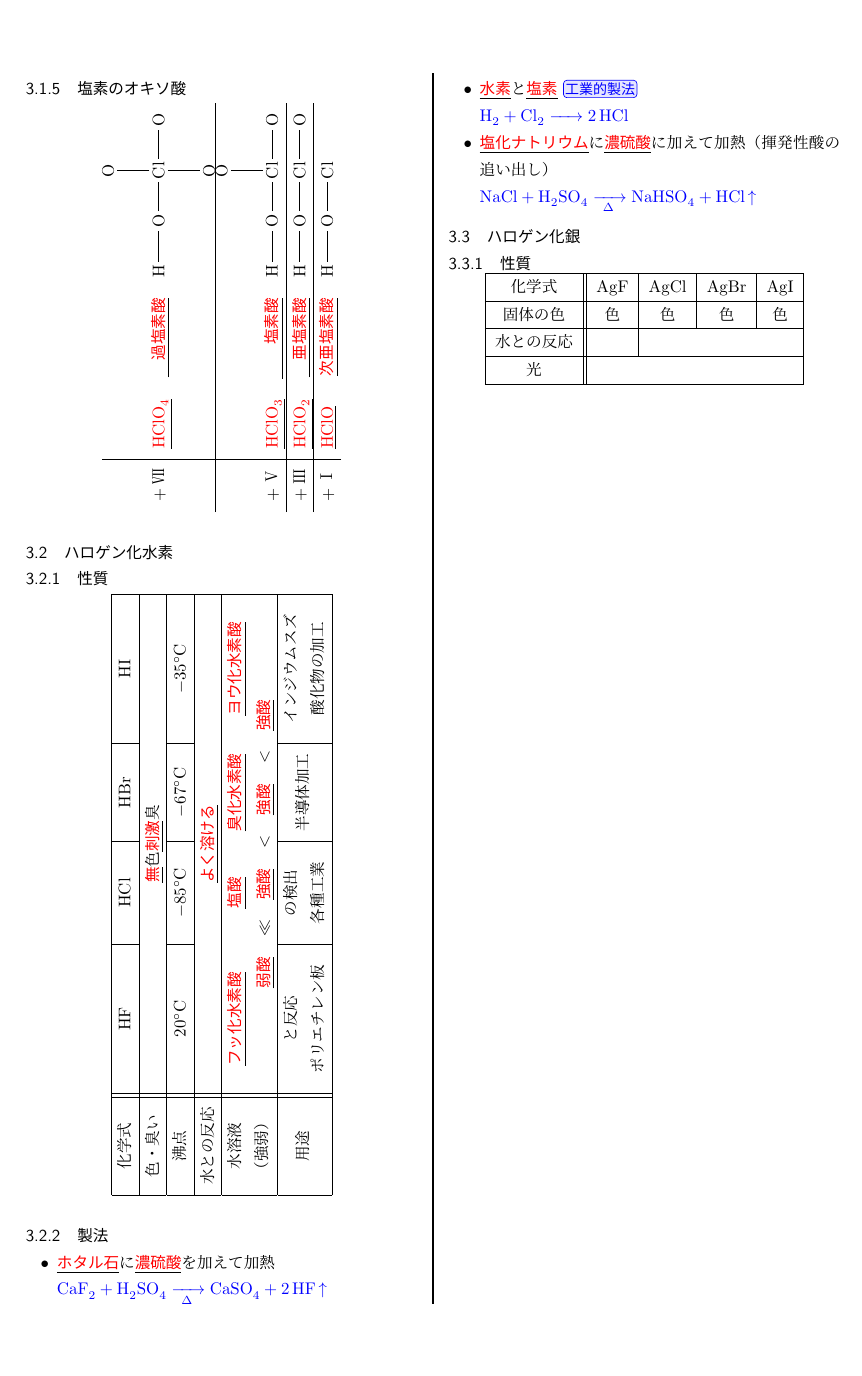
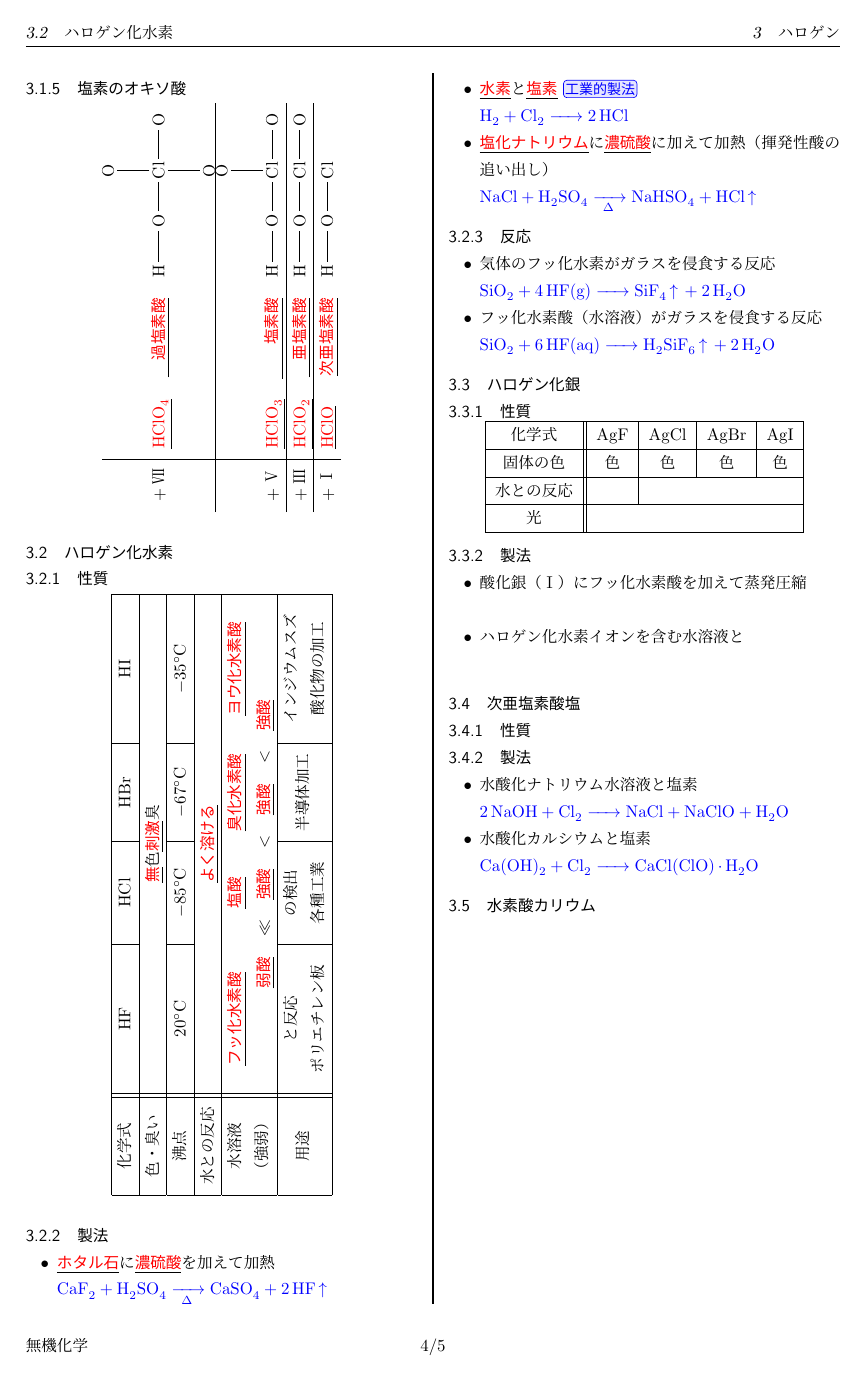
Before and after one commit to yoshihiro0323/inorganic-chemistry, a LaTeX document (無機化学.tex): page 3 of 4 before the commit and page 4 of 5 after it. Compiled offline with pLaTeX and dvipdfmx.

Commit message:
add hyperlink and more

```diff
--- a/無機化学.tex
+++ b/無機化学.tex
@@ -9,6 +9,9 @@
 \usepackage{amsmath}
 \usepackage{otf}
 \usepackage{chemfig}
+\usepackage{fancyhdr}
+\usepackage{lastpage}
+\usepackage[dvipdfmx]{hyperref}
 
 \newcommand{\hl}[1]{\underline{\textcolor{red}{\gtfamily #1}}}
 \newcommand{\shl}[1]{{\textcolor{blue}{\ce{#1}}}}
@@ -35,3 +38,5 @@
 
 \columnseprule=0.3mm
 
+\pagestyle{fancy}
+\lfoot{無機化学}
@@ -245,6 +266,13 @@
      \item \hl{塩化ナトリウム}に\hl{濃硫酸}に加えて加熱（揮発性酸の追い出し）\\
      \shl{NaCl + H2SO4 ->[][\Delta] NaHSO4 + HCl ^}
     \end{itemize}
+   \subsubsection{反応}
+   \begin{itemize}
+    \item 気体のフッ化水素がガラスを侵食する反応\\
+    \shl{SiO2 + 4HF(g) -> SiF4 ^ + 2H2O}
+    \item フッ化水素酸（水溶液）がガラスを侵食する反応\\
+    \shl{SiO2 + 6HF(aq) -> H2SiF6 ^ + 2H2O}
+   \end{itemize}
   \subsection{ハロゲン化銀}
   \subsubsection{性質}
   \begin{center}
@@ -257,6 +285,24 @@
   \end{tabular}
   }
   \end{center}
+  \subsubsection{製法}
+  \begin{itemize}
+   \item 酸化銀（\ajRoman{1}）にフッ化水素酸を加えて蒸発圧縮\\
+
+   \item ハロゲン化水素イオンを含む水溶液と\hl{}\\
+
+  \end{itemize}
+  \subsection{次亜塩素酸塩}
+  \subsubsection{性質}
+
+  \subsubsection{製法}
+  \begin{itemize}
+   \item 水酸化ナトリウム水溶液と塩素\\
+   \shl{2NaOH + Cl2 -> NaCl + NaClO + H2O}
+   \item 水酸化カルシウムと塩素\\
+   \shl{Ca(OH)2 + Cl2 -> CaCl(ClO)*H2O}
+  \end{itemize}
+  \subsection{水素酸カリウム}
  \newpage
  \twocolumn[
  \part{金属元素}
```
Also changed, not shown: 無機化学.pdf, 無機化学.tex (18 more changed lines).
